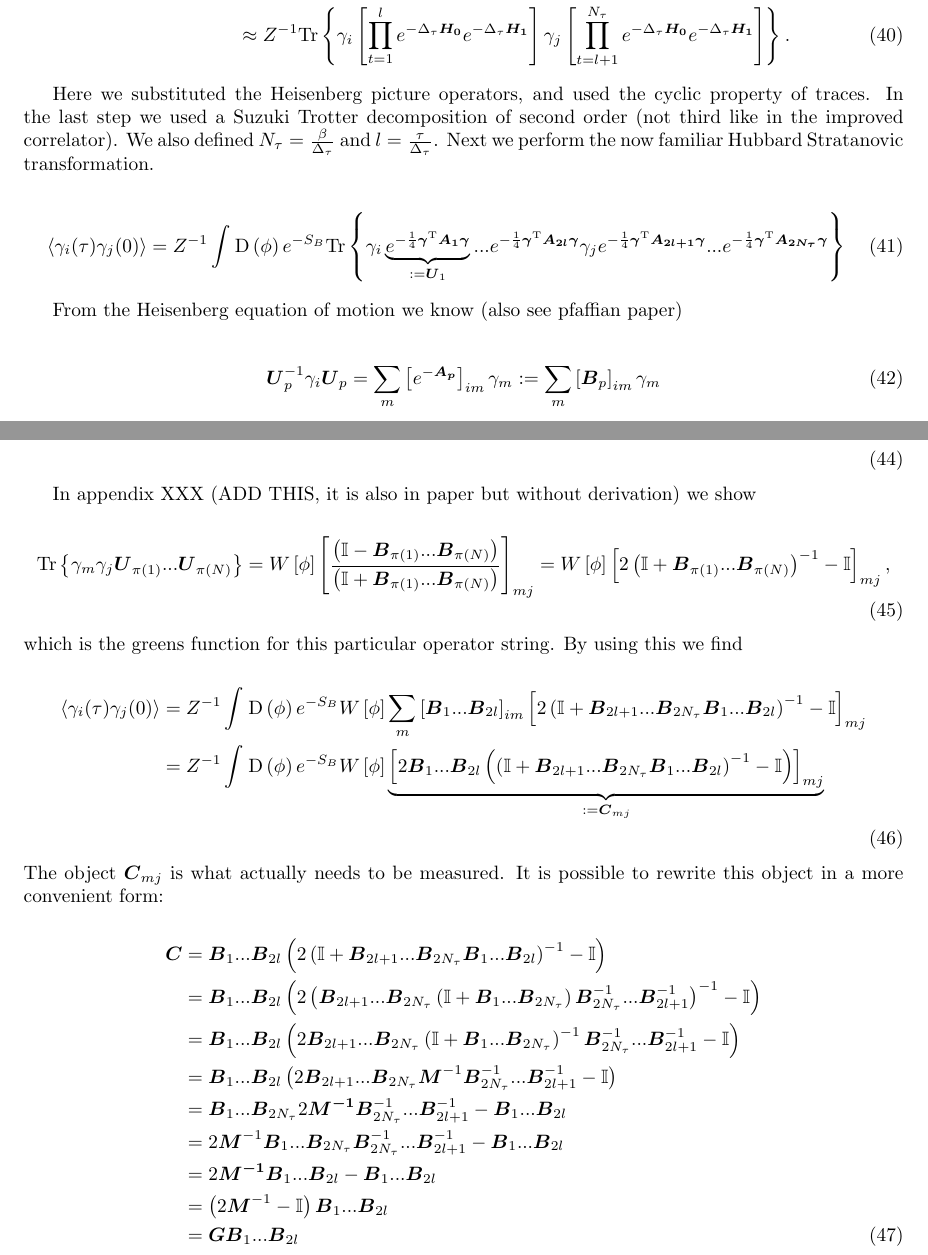
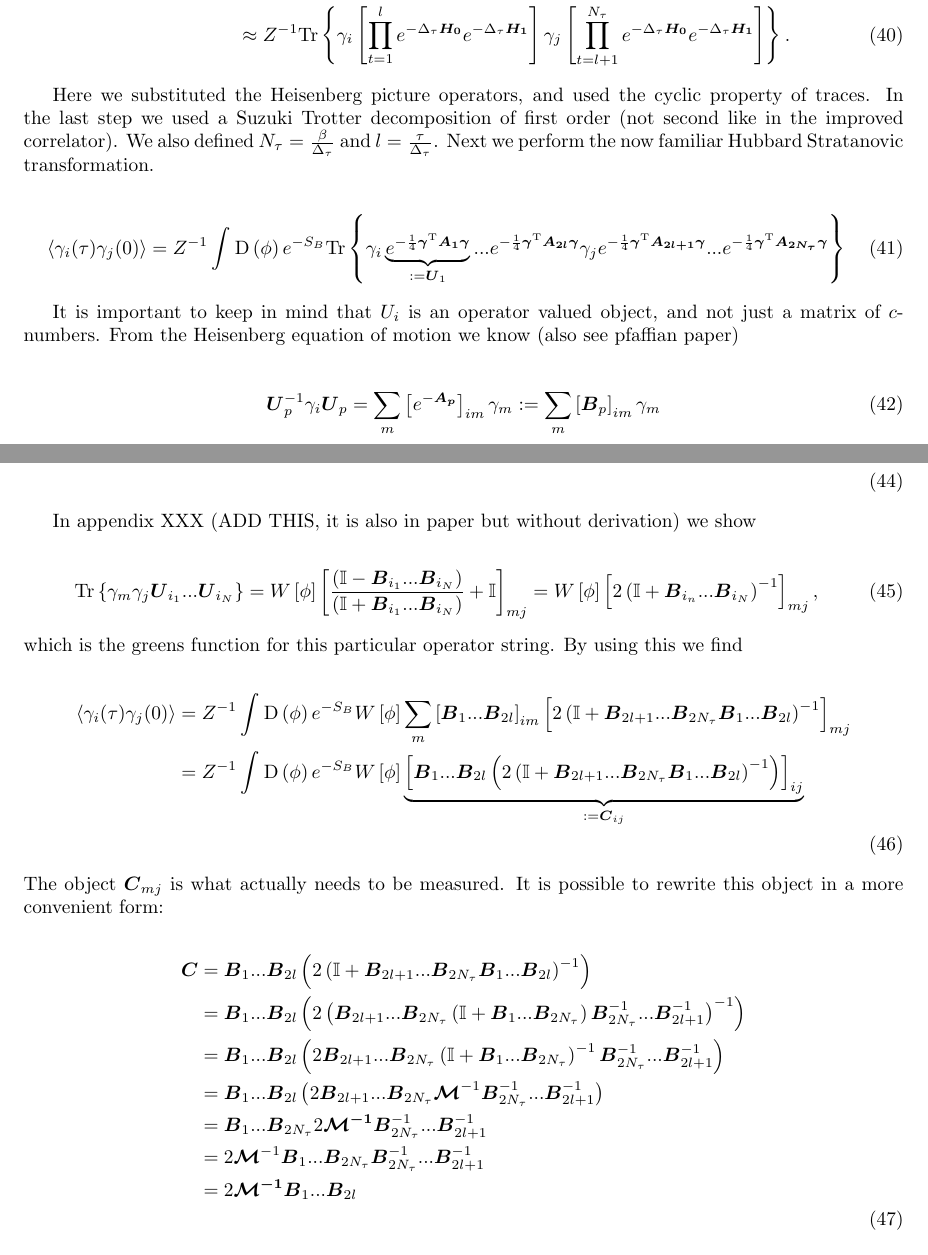
Before and after one commit to ThomasHauschildFZJ/pfaffian_document_notes_fast_comp, a LaTeX document (main.tex): two parts of pages 9 and 10 of 31, joined at a grey line, cut so that both start at the same text. Compiled offline with pdfLaTeX.

Commit message:
Corrected some mistakes about the correlators and the identity I forgot

```diff
--- a/main.tex
+++ b/main.tex
@@ -522,13 +522,13 @@ You simply need to first remove all pairs of equal operators by use of $\gamma_i
 	&\approx Z^{-1} \mathrm{Tr}\left\{ \gamma_{i}\left[\prod_{t=1}^{l} e^{-\Delta_\tau \boldsymbol{H_{0} } }e^{-\Delta_\tau \boldsymbol{H_{1} }}\right]\gamma_{j}\left[\prod_{t=l+1}^{N_{\tau} } e^{-\Delta_\tau \boldsymbol{H_{0} } }e^{-\Delta_\tau \boldsymbol{H_{1} }}\right]   \right\}.
 \end{align}
 
-Here we substituted the Heisenberg picture operators, and used the cyclic property of traces. In the last step we used a Suzuki Trotter decomposition of second order (not third like in the improved correlator). We also defined $N_{\tau} = \frac{\beta}{\Delta_{\tau}} $ and $l = \frac{\tau}{\Delta_{\tau} } $. Next we perform the now familiar Hubbard Stratanovic transformation.
+Here we substituted the Heisenberg picture operators, and used the cyclic property of traces. In the last step we used a Suzuki Trotter decomposition of first order (not second like in the improved correlator). We also defined $N_{\tau} = \frac{\beta}{\Delta_{\tau}} $ and $l = \frac{\tau}{\Delta_{\tau} } $. Next we perform the now familiar Hubbard Stratanovic transformation.
 
 \begin{align}
 	\left< \gamma_{i}(\tau) \gamma_j(0)\right> &= Z^{-1}\int_{ }^{ } \mathrm{D}\left(\phi\right)  e^{-S_{B} } \mathrm{Tr}\left\{ \gamma_{i}\underbrace{e^{-\frac{1}{4}\boldsymbol{\gamma}^{\mathrm{T}} \boldsymbol{A_{1}\boldsymbol{\gamma} } }}_{:=\boldsymbol{U} _{1} }  ... e^{-\frac{1}{4}\boldsymbol{\gamma}^{\mathrm{T}} \boldsymbol{A_{2l}\boldsymbol{\gamma} } } \gamma_{j} e^{-\frac{1}{4}\boldsymbol{\gamma}^{\mathrm{T}} \boldsymbol{A_{2l+1}\boldsymbol{\gamma} } }...e^{-\frac{1}{4}\boldsymbol{\gamma}^{\mathrm{T}} \boldsymbol{A_{2N_{\tau} }\boldsymbol{\gamma} } }    \right\}
 \end{align}
 
-From the Heisenberg equation of motion we know (also see pfaffian paper)
+It is important to keep in mind that $U_i$ is an operator valued object, and not just a matrix of $c$-numbers. From the Heisenberg equation of motion we know (also see pfaffian paper)
 
 \begin{align}
 	\boldsymbol{U}^{-1}_{p}\gamma_{i}\boldsymbol{U}_{p} = \sum_{m}^{ }\left[e^{-\boldsymbol{A_{p} } }\right]_{im} \gamma_{m} := \sum_{m}^{ } \left[\boldsymbol{B}_{p}\right]_{im} \gamma_{m}
@@ -549,24 +549,22 @@ Applying this identity to move the two Majorana singe particle operators next to
 In appendix XXX (ADD THIS, it is also in paper but without derivation) we show
 
 \begin{align}
-	\mathrm{Tr}\left\{ \gamma_{m}\gamma_{j}\boldsymbol{U}_{\pi(1)}...\boldsymbol{U}_{\pi(N)}   \right\} = W\left[ \phi \right]  \left[\frac{\left(\mathbb{I} - \boldsymbol{B}_{\pi(1)}...\boldsymbol{B}_{\pi(N)}\right) }{ \left(\mathbb{I} + \boldsymbol{B}_{\pi(1)}...\boldsymbol{B}_{\pi(N)}\right)  }\right]_{mj}  = W\left[ \phi \right] \left[2\left(\mathbb{I} + \boldsymbol{B}_{\pi(1)}...\boldsymbol{B}_{\pi(N)}\right)^{-1}   - \mathbb{I}\right]_{mj} ,
+	\mathrm{Tr}\left\{ \gamma_{m}\gamma_{j}\boldsymbol{U}_{i_1}...\boldsymbol{U}_{i_N}   \right\} = W\left[ \phi \right]  \left[\frac{\left(\mathbb{I} - \boldsymbol{B}_{i_1}...\boldsymbol{B}_{i_N}\right) }{ \left(\mathbb{I} + \boldsymbol{B}_{i_1}...\boldsymbol{B}_{i_N}\right)  } + \mathbb{I}\right]_{mj}   = W\left[ \phi \right] \left[2\left(\mathbb{I} + \boldsymbol{B}_{i_n}...\boldsymbol{B}_{i_N}\right)^{-1}\right]_{mj},
 \end{align}
 which is the greens function for this particular operator string. By using this we find
 
 \begin{align}
-	\left< \gamma_{i}(\tau) \gamma_j(0)\right> &= Z^{-1}\int_{ }^{ } \mathrm{D}\left(\phi\right)e^{-S_{B}} W\left[ \phi \right] \sum_{m}^{ }\left[ \boldsymbol{B}_{1}...\boldsymbol{B}_{2l}  \right]_{im}  \left[2\left(\mathbb{I} + \boldsymbol{B}_{2l+1}...\boldsymbol{B}_{2N_{\tau} }\boldsymbol{B}_{1}...\boldsymbol{B}_{2l} \right)^{-1}   - \mathbb{I}\right] _{mj} \nonumber \\
-	&= Z^{-1}\int_{ }^{ } \mathrm{D}\left(\phi\right)e^{-S_{B}} W\left[ \phi \right]  \underbrace{\left[ 2 \boldsymbol{B}_{1}...\boldsymbol{B}_{2l}\left(\left(\mathbb{I} + \boldsymbol{B}_{2l+1}...\boldsymbol{B}_{2N_{\tau} }\boldsymbol{B}_{1}...\boldsymbol{B}_{2l} \right)^{-1}   - \mathbb{I}\right)\right]_{mj}}_{:= \boldsymbol{C} _{mj} }  \nonumber \\
+	\left< \gamma_{i}(\tau) \gamma_j(0)\right> &= Z^{-1}\int_{ }^{ } \mathrm{D}\left(\phi\right)e^{-S_{B}} W\left[ \phi \right] \sum_{m}^{ }\left[ \boldsymbol{B}_{1}...\boldsymbol{B}_{2l}  \right]_{im}  \left[2\left(\mathbb{I} + \boldsymbol{B}_{2l+1}...\boldsymbol{B}_{2N_{\tau} }\boldsymbol{B}_{1}...\boldsymbol{B}_{2l} \right)^{-1} \right] _{mj} \nonumber \\
+	&= Z^{-1}\int_{ }^{ } \mathrm{D}\left(\phi\right)e^{-S_{B}} W\left[ \phi \right]  \underbrace{\left[  \boldsymbol{B}_{1}...\boldsymbol{B}_{2l}\left(2\left(\mathbb{I} + \boldsymbol{B}_{2l+1}...\boldsymbol{B}_{2N_{\tau} }\boldsymbol{B}_{1}...\boldsymbol{B}_{2l} \right)^{-1} \right)\right]_{ij}}_{:= \boldsymbol{C} _{ij} }  \nonumber \\
 \end{align}
 The object $\boldsymbol{C}_{mj} $ is what actually needs to be measured. It is possible to rewrite this object in a more convenient form:
 
 \begin{align}
-	\boldsymbol{C} &= \boldsymbol{B}_{1}...\boldsymbol{B}_{2l}\left(2\left(\mathbb{I} + \boldsymbol{B}_{2l+1}...\boldsymbol{B}_{2N_{\tau} }\boldsymbol{B}_{1}...\boldsymbol{B}_{2l}  \right)^{-1} - \mathbb{I}\right) \nonumber \\
-	&=    \boldsymbol{B}_{1}...\boldsymbol{B}_{2l} \left(2 \left(\boldsymbol{B}_{2l+1}...\boldsymbol{B}_{2N_\tau}\left(\mathbb{I} + \boldsymbol{B}_{1}...\boldsymbol{B}_{2N_\tau} \right)\boldsymbol{B}_{2N_\tau}^{-1}...\boldsymbol{B}_{2l+1}^{-1}         \right)^{-1} - \mathbb{I}\right) \nonumber \\
-	&=    \boldsymbol{B}_{1}...\boldsymbol{B}_{2l} \left(2\boldsymbol{B}_{2l+1}...\boldsymbol{B}_{2N_\tau}\left(\mathbb{I} + \boldsymbol{B}_{1}...\boldsymbol{B}_{2N_\tau} \right)^{-1} \boldsymbol{B}_{2N_\tau}^{-1}...\boldsymbol{B}_{2l+1}^{-1} - \mathbb{I}\right) \nonumber \\
-	&= \boldsymbol{B}_{1}...\boldsymbol{B}_{2l} \left(2\boldsymbol{B}_{2l+1}...\boldsymbol{B}_{2N_\tau} \boldsymbol{M} ^{-1}  \boldsymbol{B}_{2N_\tau}^{-1}...\boldsymbol{B}_{2l+1}^{-1} - \mathbb{I}\right) \nonumber \\
-	& = \boldsymbol{B}_{1}...\boldsymbol{B}_{2N_{\tau} }2\boldsymbol{M^{-1}}\boldsymbol{B}_{2N_\tau}^{-1} ...\boldsymbol{B}_{2l+1}^{-1} -   \boldsymbol{B}_{1}...\boldsymbol{B}_{2l} \nonumber \\
-	&= 2\boldsymbol{M}^{-1}\boldsymbol{B}_{1}...\boldsymbol{B}_{2N_\tau} \boldsymbol{B}_{2N_\tau}^{-1} ...\boldsymbol{B}_{2l+1}^{-1} -   \boldsymbol{B}_{1}...\boldsymbol{B}_{2l} \nonumber \\
-	&= 2\boldsymbol{M^{-1}}\boldsymbol{B}_{1}...\boldsymbol{B}_{2l} - \boldsymbol{B}_{1}...\boldsymbol{B}_{2l} \nonumber \\
-	&= \left(2\boldsymbol{M}^{-1} - \mathbb{I}\right)\boldsymbol{B}_{1}...\boldsymbol{B}_{2l} \nonumber \\
-	&= \boldsymbol{G}\boldsymbol{B}_{1}...\boldsymbol{B}_{2l}
-\end{align}
+	\boldsymbol{C} &= \boldsymbol{B}_{1}...\boldsymbol{B}_{2l}\left(2\left(\mathbb{I} + \boldsymbol{B}_{2l+1}...\boldsymbol{B}_{2N_{\tau} }\boldsymbol{B}_{1}...\boldsymbol{B}_{2l}  \right)^{-1}\right) \nonumber \\
+	&=    \boldsymbol{B}_{1}...\boldsymbol{B}_{2l} \left(2 \left(\boldsymbol{B}_{2l+1}...\boldsymbol{B}_{2N_\tau}\left(\mathbb{I} + \boldsymbol{B}_{1}...\boldsymbol{B}_{2N_\tau} \right)\boldsymbol{B}_{2N_\tau}^{-1}...\boldsymbol{B}_{2l+1}^{-1}         \right)^{-1}\right) \nonumber \\
+	&=    \boldsymbol{B}_{1}...\boldsymbol{B}_{2l} \left(2\boldsymbol{B}_{2l+1}...\boldsymbol{B}_{2N_\tau}\left(\mathbb{I} + \boldsymbol{B}_{1}...\boldsymbol{B}_{2N_\tau} \right)^{-1} \boldsymbol{B}_{2N_\tau}^{-1}...\boldsymbol{B}_{2l+1}^{-1}\right) \nonumber \\
+	&= \boldsymbol{B}_{1}...\boldsymbol{B}_{2l} \left(2\boldsymbol{B}_{2l+1}...\boldsymbol{B}_{2N_\tau} \boldsymbol{\mathcal{M}} ^{-1}  \boldsymbol{B}_{2N_\tau}^{-1}...\boldsymbol{B}_{2l+1}^{-1} \right) \nonumber \\
+	& = \boldsymbol{B}_{1}...\boldsymbol{B}_{2N_{\tau} }2\boldsymbol{\mathcal{M}^{-1}}\boldsymbol{B}_{2N_\tau}^{-1} ...\boldsymbol{B}_{2l+1}^{-1} \nonumber \\
+	&= 2\boldsymbol{\mathcal{M}}^{-1}\boldsymbol{B}_{1}...\boldsymbol{B}_{2N_\tau} \boldsymbol{B}_{2N_\tau}^{-1} ...\boldsymbol{B}_{2l+1}^{-1} \nonumber \\
+	&= 2\boldsymbol{\mathcal{M}^{-1}}\boldsymbol{B}_{1}...\boldsymbol{B}_{2l} \nonumber \\
+\end{align}
```
Also changed, not shown: main.pdf, main.tex (18 more changed lines), 2 other files.
